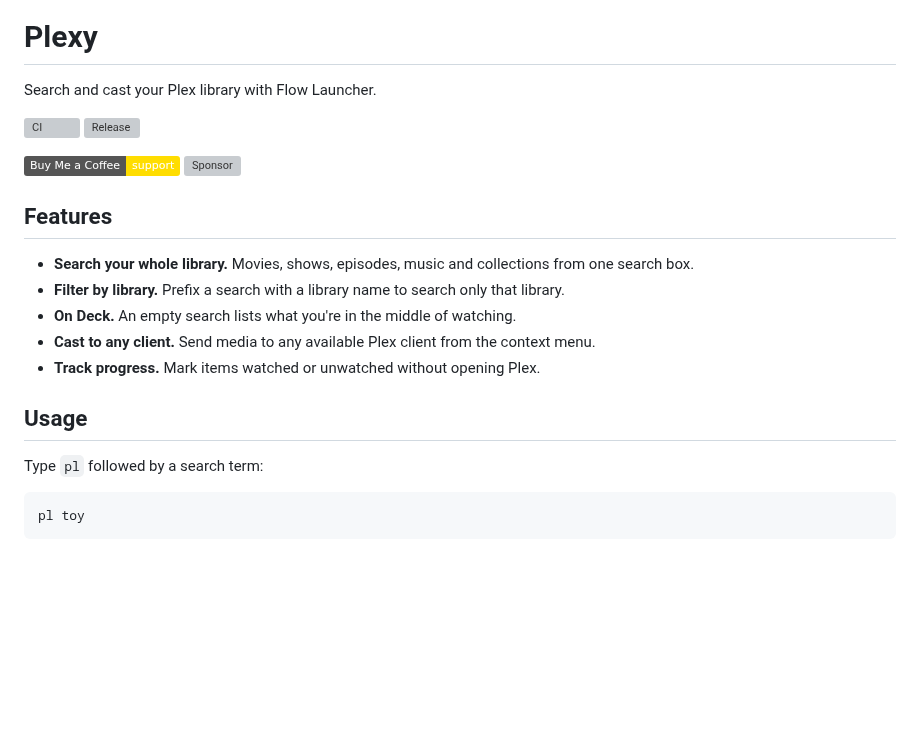
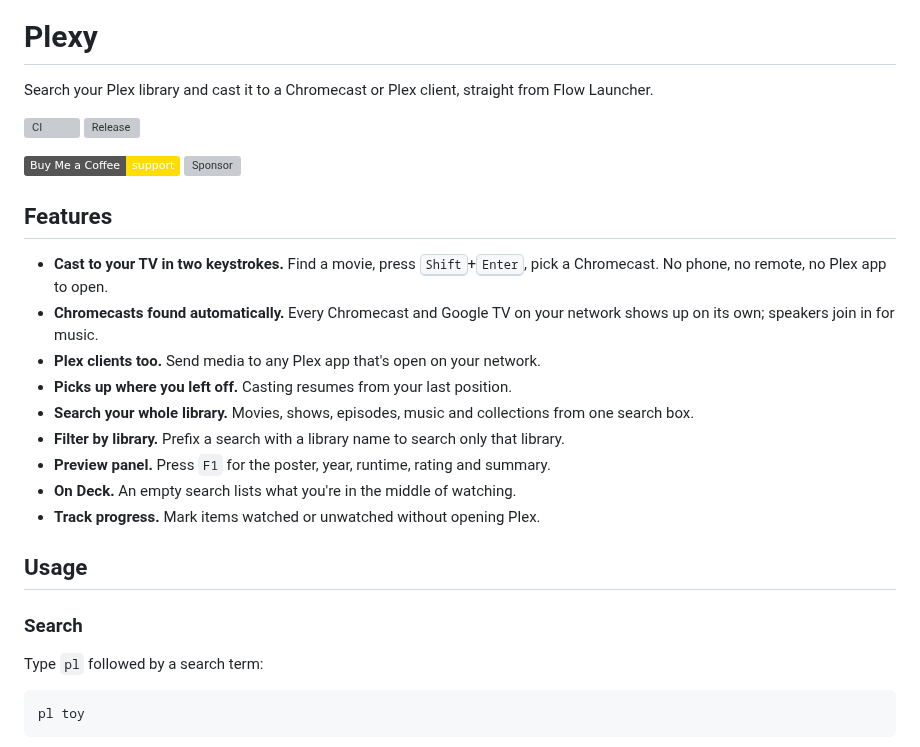
Before and after one commit to Garulf/Plexy, a Markdown page: README.md, the part around one of its changes. Rendered like a GitHub page; badges without logos; blank space fills up the shorter version; grey boxes are pictures that could not be loaded.

```diff
--- a/README.md
+++ b/README.md
@@ -3,7 +3,7 @@
 
 # Plexy
 
-Search and cast your Plex library with Flow Launcher.
+Search your Plex library and cast it to a Chromecast or Plex client, straight from Flow Launcher.
 
 [![CI](https://img.shields.io/github/actions/workflow/status/Garulf/Plexy/release.yml)](https://github.com/Garulf/Plexy/actions/workflows/release.yml) [![Release](https://img.shields.io/github/v/release/Garulf/Plexy)](https://github.com/Garulf/Plexy/releases/latest)
 
@@ -11,13 +11,21 @@ Search and cast your Plex library with Flow Launcher.
 
 ## Features
 
+* **Cast to your TV in two keystrokes.** Find a movie, press <kbd>Shift</kbd>+<kbd>Enter</kbd>, pick a Chromecast.
+  No phone, no remote, no Plex app to open.
+* **Chromecasts found automatically.** Every Chromecast and Google TV on your network shows up on its own;
+  speakers join in for music.
+* **Plex clients too.** Send media to any Plex app that's open on your network.
+* **Picks up where you left off.** Casting resumes from your last position.
 * **Search your whole library.** Movies, shows, episodes, music and collections from one search box.
 * **Filter by library.** Prefix a search with a library name to search only that library.
+* **Preview panel.** Press `F1` for the poster, year, runtime, rating and summary.
 * **On Deck.** An empty search lists what you're in the middle of watching.
-* **Cast to any client.** Send media to any available Plex client from the context menu.
 * **Track progress.** Mark items watched or unwatched without opening Plex.
 
 ## Usage
+
+### Search
 
 Type `pl` followed by a search term:
 
```
Also changed, not shown: other parts of README.md (+17 -2 lines), CHANGELOG.md (+2 -0 lines), .github/assets/cast.png (added), .github/assets/install.png, data/cast.png (added), 7 other files.
